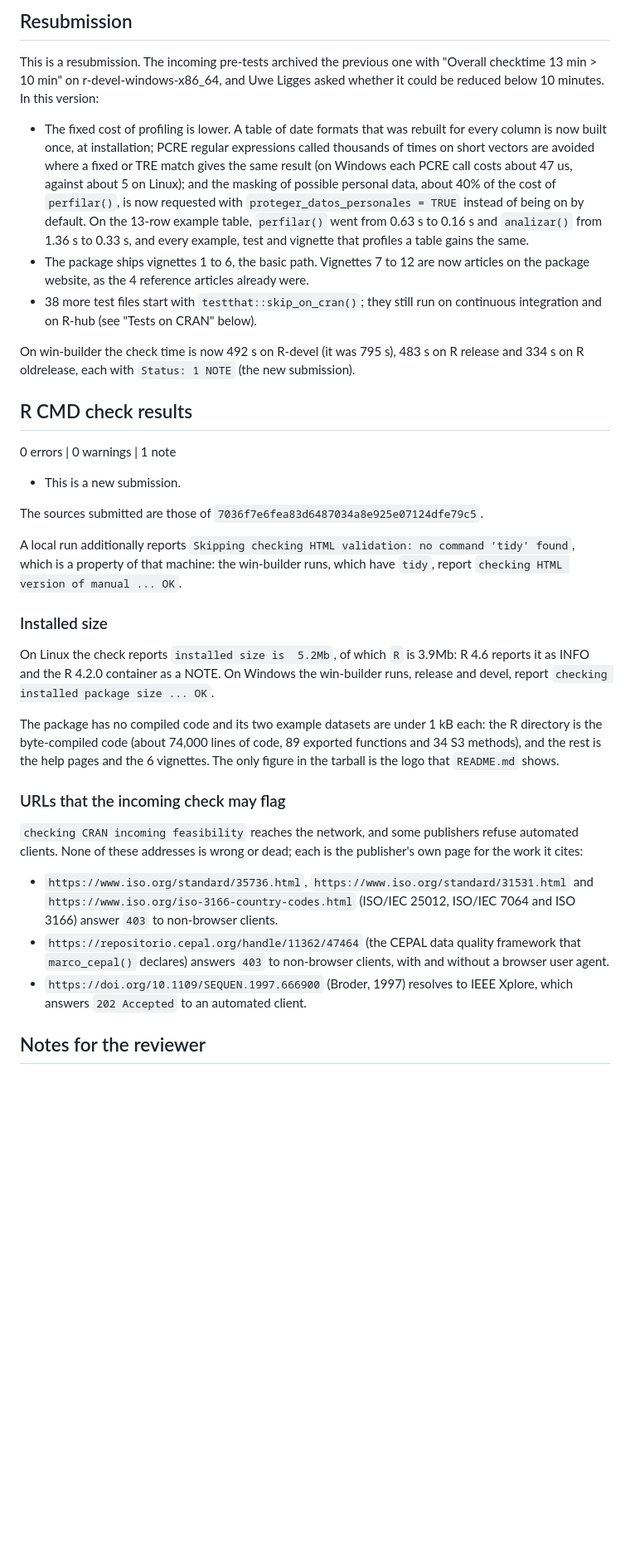
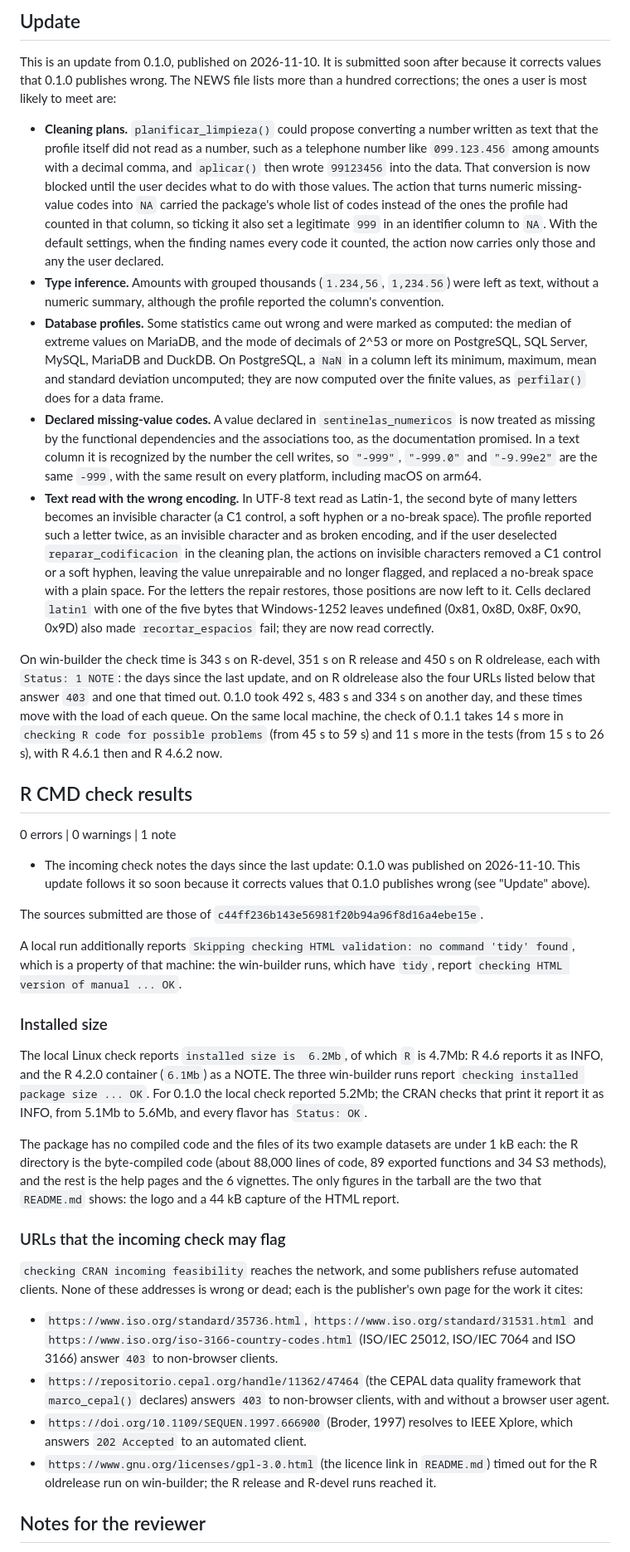
Before and after one commit to sebollin/lupa, a Markdown page: cran-comments.md, the part around one of its changes. Shown at 83% size. Drawn GitHub-style; blank space fills up the shorter version.

```diff
--- a/cran-comments.md
+++ b/cran-comments.md
@@ -1,37 +1,66 @@
-## Resubmission
+## Update
 
-This is a resubmission. The incoming pre-tests archived the previous one with
-"Overall checktime 13 min > 10 min" on r-devel-windows-x86_64, and Uwe Ligges
-asked whether it could be reduced below 10 minutes. In this version:
+This is an update from 0.1.0, published on 2026-11-10. It is submitted soon
+after because it corrects values that 0.1.0 publishes wrong. The NEWS file
+lists more than a hundred corrections; the ones a user is most likely to meet are:
 
-* The fixed cost of profiling is lower. A table of date formats that was rebuilt
-  for every column is now built once, at installation; PCRE regular expressions
-  called thousands of times on short vectors are avoided where a fixed or TRE
-  match gives the same result (on Windows each PCRE call costs about 47 us,
-  against about 5 on Linux); and the masking of possible personal data, about
-  40% of the cost of `perfilar()`, is now requested with
-  `proteger_datos_personales = TRUE` instead of being on by default. On the
-  13-row example table, `perfilar()` went from 0.63 s to 0.16 s and `analizar()`
-  from 1.36 s to 0.33 s, and every example, test and vignette that profiles a
-  table gains the same.
-* The package ships vignettes 1 to 6, the basic path. Vignettes 7 to 12 are now
-  articles on the package website, as the 4 reference articles already were.
-* 38 more test files start with `testthat::skip_on_cran()`; they still run on
-  continuous integration and on R-hub (see "Tests on CRAN" below).
+* **Cleaning plans.** `planificar_limpieza()` could propose converting a number
+  written as text that the profile itself did not read as a number, such as a
+  telephone number like `099.123.456` among amounts with a decimal comma, and
+  `aplicar()` then wrote `99123456` into the data. That conversion is now
+  blocked until the user decides what to do with those values.
+  The action that turns numeric missing-value codes into `NA` carried the
+  package's whole list of codes instead of the ones the profile had counted in
+  that column, so ticking it also set a legitimate `999` in an identifier
+  column to `NA`. With the default settings, when the finding names every code
+  it counted, the action now carries only those and any the user declared.
+* **Type inference.** Amounts with grouped thousands (`1.234,56`,
+  `1,234.56`) were left as text, without a numeric summary, although the
+  profile reported the column's convention.
+* **Database profiles.** Some statistics came out wrong and were marked as
+  computed: the median of extreme values on MariaDB, and the mode of decimals
+  of 2^53 or more on PostgreSQL, SQL Server, MySQL, MariaDB and DuckDB. On
+  PostgreSQL, a `NaN` in a column left its minimum, maximum, mean and standard
+  deviation uncomputed; they are now computed over the finite values, as
+  `perfilar()` does for a data frame.
+* **Declared missing-value codes.** A value declared in `sentinelas_numericos`
+  is now treated as missing by the functional dependencies and the
+  associations too, as the documentation promised. In a text column it is
+  recognized by the number the cell writes, so `"-999"`, `"-999.0"` and
+  `"-9.99e2"` are the same `-999`, with the same result on every platform,
+  including macOS on arm64.
+* **Text read with the wrong encoding.** In UTF-8 text read as Latin-1, the
+  second byte of many letters becomes an invisible character (a C1 control, a
+  soft hyphen or a no-break space). The profile reported such a letter twice,
+  as an invisible character and as broken encoding, and if the user deselected
+  `reparar_codificacion` in the cleaning plan, the actions on invisible
+  characters removed a C1 control or a soft hyphen, leaving the value
+  unrepairable and no longer flagged, and replaced a no-break space with a
+  plain space. For the letters the repair restores, those positions are now
+  left to it. Cells declared `latin1` with one of the five bytes that
+  Windows-1252 leaves undefined (0x81, 0x8D, 0x8F, 0x90, 0x9D) also made
+  `recortar_espacios` fail; they are now read correctly.
 
 <!-- RELOJ:INICIO -->
-On win-builder the check time is now 492 s on R-devel (it was 795 s), 483 s on R
-release and 334 s on R oldrelease, each with `Status: 1 NOTE` (the new
-submission).
+On win-builder the check time is 343 s on R-devel, 351 s on R release and 450 s
+on R oldrelease, each with `Status: 1 NOTE`: the days since the last update,
+and on R oldrelease also the four URLs listed below that answer `403` and one
+that timed out. 0.1.0 took 492 s, 483 s and 334 s on another day, and these
+times move with the load of each queue. On the same local machine, the check of
+0.1.1 takes 14 s more in `checking R code for possible problems` (from 45 s to
+59 s) and 11 s more in the tests (from 15 s to 26 s), with R 4.6.1 then and
+R 4.6.2 now.
 <!-- RELOJ:FIN -->
 
 ## R CMD check results
 
 0 errors | 0 warnings | 1 note
 
-* This is a new submission.
+* The incoming check notes the days since the last update: 0.1.0 was
+  published on 2026-11-10. This update follows it so soon because it corrects
+  values that 0.1.0 publishes wrong (see "Update" above).
 
-The sources submitted are those of `7036f7e6fea83d6487034a8e925e07124dfe79c5`.
+The sources submitted are those of `c44ff236b143e56981f20b94a96f8d16a4ebe15e`.
 
 A local run additionally reports `Skipping checking HTML validation: no command
 'tidy' found`, which is a property of that machine: the win-builder runs, which
@@ -40,17 +69,18 @@ have `tidy`, report `checking HTML version of manual ... OK`.
 ### Installed size
 
 <!-- TAMANO:INICIO -->
-On Linux the check reports `installed size is  5.2Mb`, of which `R` is 3.9Mb:
-R 4.6 reports it as INFO and the R 4.2.0 container as a NOTE. On Windows the
-win-builder runs, release and devel, report
-`checking installed package size ... OK`.
+The local Linux check reports `installed size is  6.2Mb`, of which `R` is 4.7Mb:
+R 4.6 reports it as INFO, and the R 4.2.0 container (`6.1Mb`) as a NOTE. The
+three win-builder runs report `checking installed package size ... OK`. For
+0.1.0 the local check reported 5.2Mb; the CRAN checks that print it report it
+as INFO, from 5.1Mb to 5.6Mb, and every flavor has `Status: OK`.
 <!-- TAMANO:FIN -->
 
-The package has no compiled code and its two example datasets are under 1 kB
-each: the R directory is the byte-compiled code (about 74,000 lines of code, 89
+The package has no compiled code and the files of its two example datasets
+are under 1 kB each: the R directory is the byte-compiled code (about 88,000 lines of code, 89
 exported functions and 34 S3 methods), and the rest is the help pages and the
-6 vignettes. The only figure in the tarball is the logo that `README.md`
-shows.
+6 vignettes. The only figures in the tarball are the two that `README.md`
+shows: the logo and a 44 kB capture of the HTML report.
 
 ### URLs that the incoming check may flag
 
@@ -67,6 +97,9 @@ publisher's own page for the work it cites:
   with and without a browser user agent.
 * `https://doi.org/10.1109/SEQUEN.1997.666900` (Broder, 1997) resolves to IEEE
   Xplore, which answers `202 Accepted` to an automated client.
+* `https://www.gnu.org/licenses/gpl-3.0.html` (the licence link in `README.md`)
+  timed out for the R oldrelease run on win-builder; the R release and R-devel
+  runs reached it.
 
 ## Notes for the reviewer
 
```
Also changed, not shown: other parts of cran-comments.md (+51 -39 lines).
